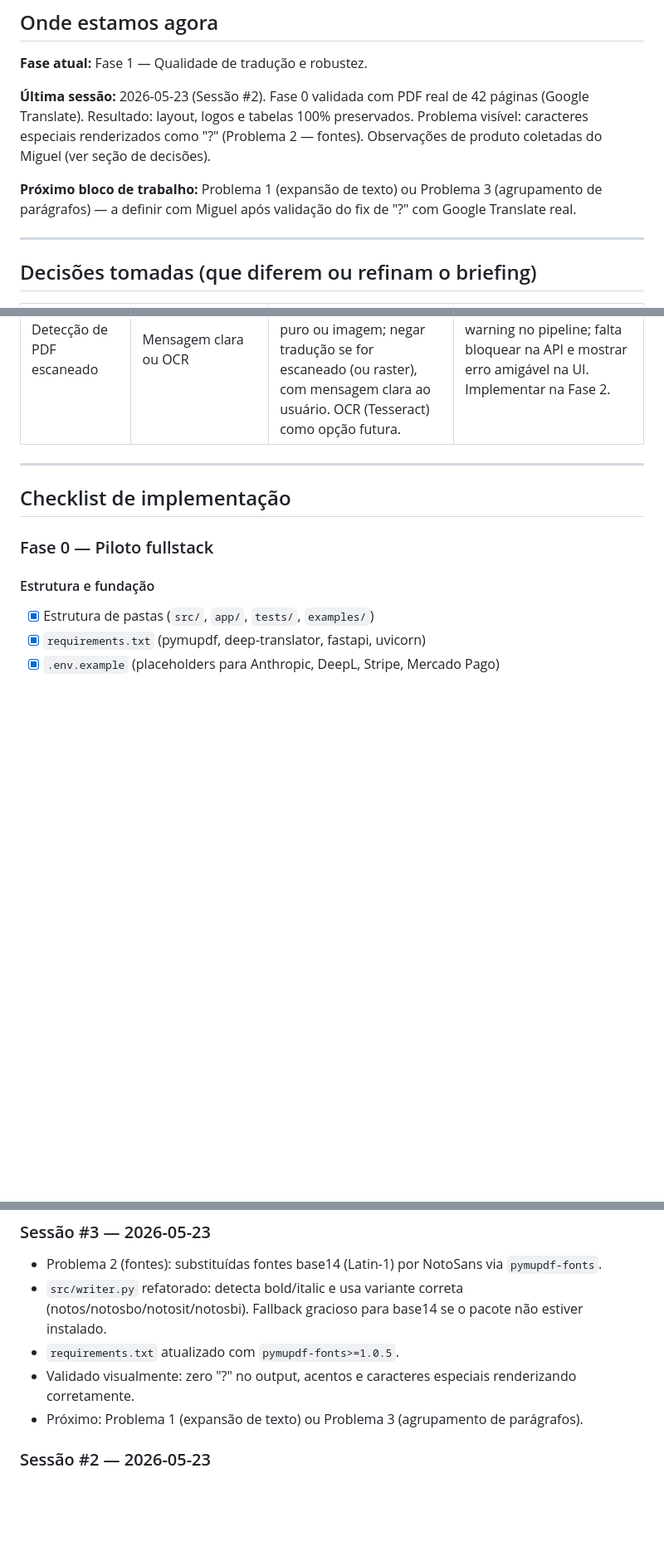
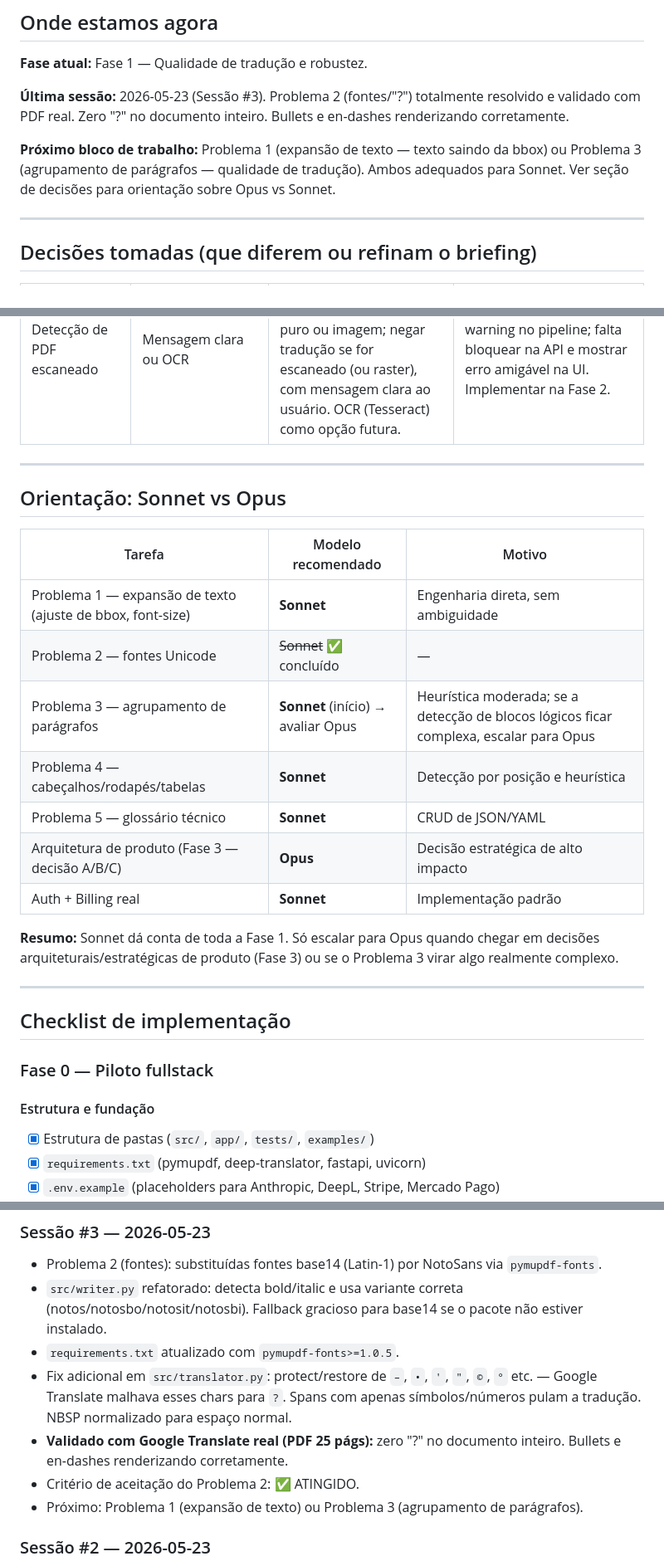
Before and after one commit to miguelribeirocodes/smart-pdf-translator, a Markdown page: PROGRESSO.md, 3 parts joined by grey strips. Shown at 83% size. GitHub-like rendering; blank space fills up the shorter version.

Commit message:
fix(chars): protect/restore de caracteres especiais no translator
- translator.py: en-dash, em-dash, bullet, aspas tipograficas, copyright,
  graus etc. sao substituidos por placeholders antes do Google Translate
  e restaurados apos — elimina todos os '?' residuais
- Spans sem conteudo alfabetico (bullets, numeros) pulam traducao
- NBSP normalizado para espaco normal
- Validado: zero '?' em PDF de 25 paginas com Google Translate real

```diff
--- a/PROGRESSO.md
+++ b/PROGRESSO.md
@@ -10,9 +10,9 @@
 
 **Fase atual:** Fase 1 — Qualidade de tradução e robustez.
 
-**Última sessão:** 2026-05-23 (Sessão #2). Fase 0 validada com PDF real de 42 páginas (Google Translate). Resultado: layout, logos e tabelas 100% preservados. Problema visível: caracteres especiais renderizados como "?" (Problema 2 — fontes). Observações de produto coletadas do Miguel (ver seção de decisões).
+**Última sessão:** 2026-05-23 (Sessão #3). Problema 2 (fontes/"?") totalmente resolvido e validado com PDF real. Zero "?" no documento inteiro. Bullets e en-dashes renderizando corretamente.
 
-**Próximo bloco de trabalho:** Problema 1 (expansão de texto) ou Problema 3 (agrupamento de parágrafos) — a definir com Miguel após validação do fix de "?" com Google Translate real.
+**Próximo bloco de trabalho:** Problema 1 (expansão de texto — texto saindo da bbox) ou Problema 3 (agrupamento de parágrafos — qualidade de tradução). Ambos adequados para Sonnet. Ver seção de decisões para orientação sobre Opus vs Sonnet.
 
 ---
 
@@ -27,6 +27,22 @@
 | Recuperação de jobs | Não previsto | **Jobs devem persistir para o usuário mesmo se fechar o browser** — arquivo fica salvo temporariamente na conta; job roda em background; usuário pode recuperar pelo histórico de jobs. | Miguel: "demorou pra traduzir, é importante ter forma de recuperar". Implementar em Fase 2/3 quando houver auth real. |
 | Modelo de cobrança | Créditos ou planos | **Modelo de créditos** — vender créditos em pacotes fixos; cada tradução consome 1 crédito; crédito só é descontado se a tradução completar sem erros. | Miguel definiu. Implementar quando chegar em Fase 3 (billing real). |
 | Detecção de PDF escaneado | Mensagem clara ou OCR | **Pré-análise obrigatória antes de traduzir** — detectar se PDF é texto puro ou imagem; negar tradução se for escaneado (ou raster), com mensagem clara ao usuário. OCR (Tesseract) como opção futura. | Miguel levantou. Já existe warning no pipeline; falta bloquear na API e mostrar erro amigável na UI. Implementar na Fase 2. |
+
+---
+
+## Orientação: Sonnet vs Opus
+
+| Tarefa | Modelo recomendado | Motivo |
+|---|---|---|
+| Problema 1 — expansão de texto (ajuste de bbox, font-size) | **Sonnet** | Engenharia direta, sem ambiguidade |
+| Problema 2 — fontes Unicode | ~~Sonnet~~ ✅ concluído | — |
+| Problema 3 — agrupamento de parágrafos | **Sonnet** (início) → avaliar Opus | Heurística moderada; se a detecção de blocos lógicos ficar complexa, escalar para Opus |
+| Problema 4 — cabeçalhos/rodapés/tabelas | **Sonnet** | Detecção por posição e heurística |
+| Problema 5 — glossário técnico | **Sonnet** | CRUD de JSON/YAML |
+| Arquitetura de produto (Fase 3 — decisão A/B/C) | **Opus** | Decisão estratégica de alto impacto |
+| Auth + Billing real | **Sonnet** | Implementação padrão |
+
+**Resumo:** Sonnet dá conta de toda a Fase 1. Só escalar para Opus quando chegar em decisões arquiteturais/estratégicas de produto (Fase 3) ou se o Problema 3 virar algo realmente complexo.
 
 ---
 
@@ -195,7 +211,9 @@ Paths sem acentos, ambiente Windows.
 - Problema 2 (fontes): substituídas fontes base14 (Latin-1) por NotoSans via `pymupdf-fonts`.
 - `src/writer.py` refatorado: detecta bold/italic e usa variante correta (notos/notosbo/notosit/notosbi). Fallback gracioso para base14 se o pacote não estiver instalado.
 - `requirements.txt` atualizado com `pymupdf-fonts>=1.0.5`.
-- Validado visualmente: zero "?" no output, acentos e caracteres especiais renderizando corretamente.
+- Fix adicional em `src/translator.py`: protect/restore de `–`, `•`, `'`, `"`, `©`, `°` etc. — Google Translate malhava esses chars para `?`. Spans com apenas símbolos/números pulam a tradução. NBSP normalizado para espaço normal.
+- **Validado com Google Translate real (PDF 25 págs):** zero "?" no documento inteiro. Bullets e en-dashes renderizando corretamente.
+- Critério de aceitação do Problema 2: ✅ ATINGIDO.
 - Próximo: Problema 1 (expansão de texto) ou Problema 3 (agrupamento de parágrafos).
 
 ### Sessão #2 — 2026-05-23
```
